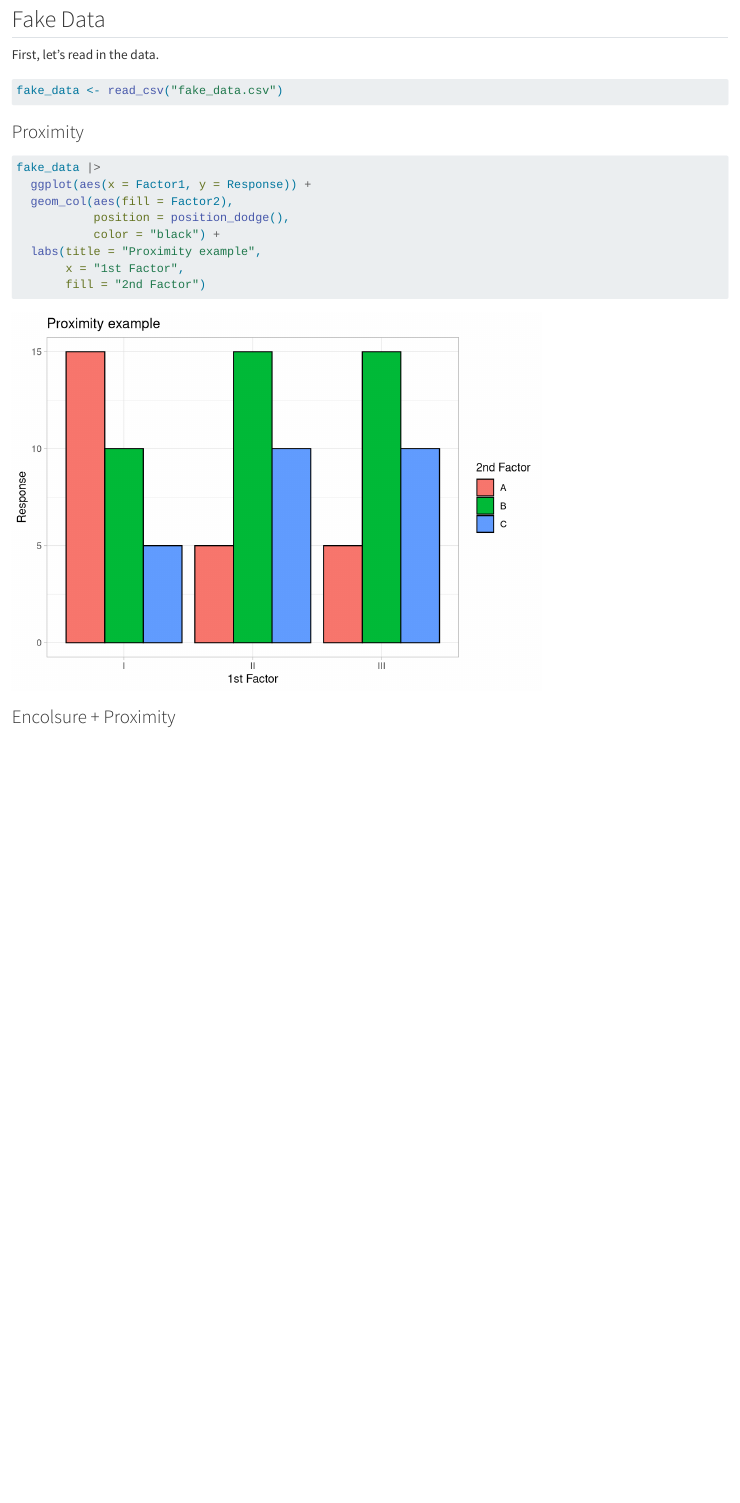
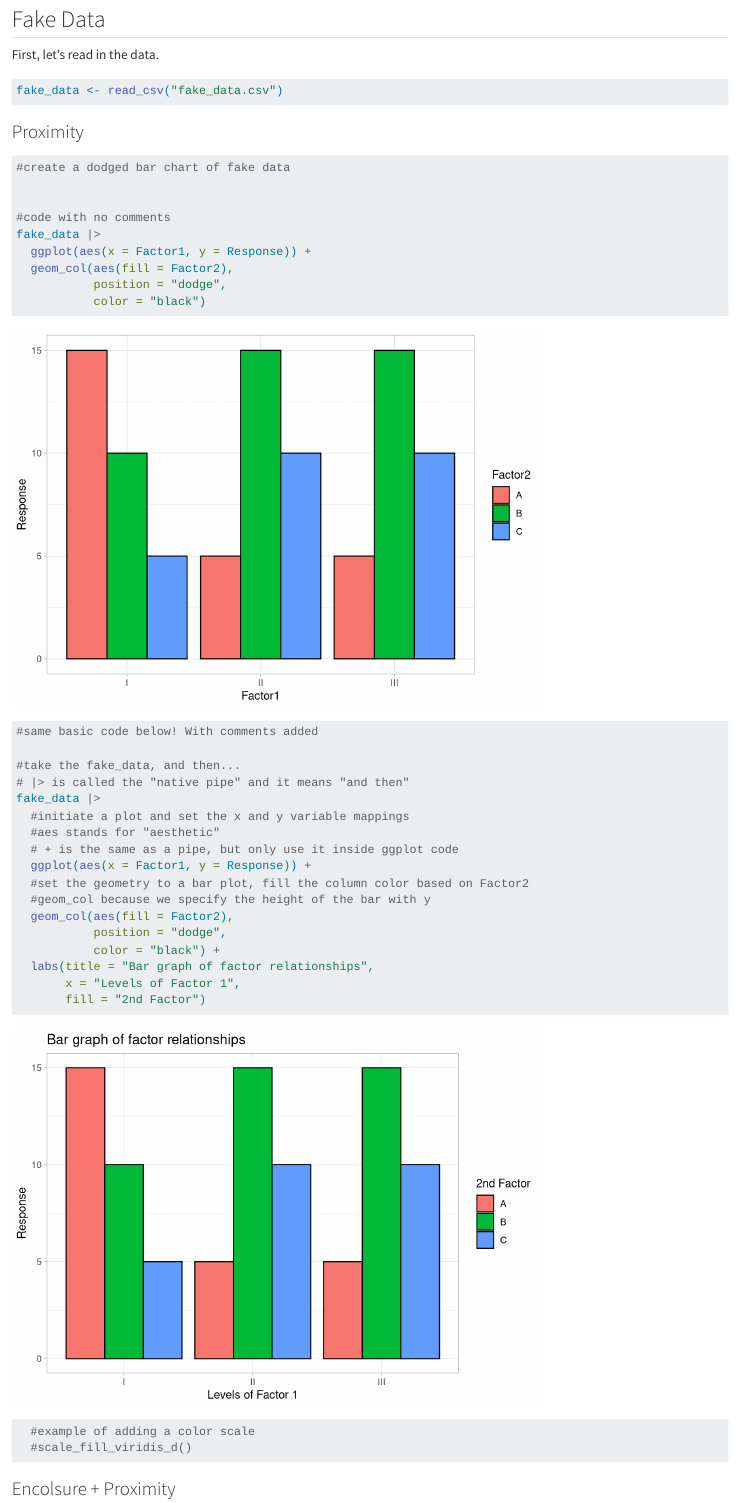
Before and after one commit to alanaunfried/STAT310-materials-public, a Quarto document (day-7-gestalt-principles/Gestalt_Principles_ggplot2.qmd): the page in a window 1100 px wide, from 80 px down. Rendered offline with R 4.5, knitr and Pandoc in place of Quarto, with nearby package versions.

Commit message:
update come code comments

````diff
--- a/day-7-gestalt-principles/Gestalt_Principles_ggplot2.qmd
+++ b/day-7-gestalt-principles/Gestalt_Principles_ggplot2.qmd
@@ -28,14 +28,35 @@ fake_data <- read_csv("fake_data.csv")
 ### Proximity
 
 ```{r}
+#create a dodged bar chart of fake data
+
+
+#code with no comments
 fake_data |>
   ggplot(aes(x = Factor1, y = Response)) +
   geom_col(aes(fill = Factor2),
-           position = position_dodge(),
+           position = "dodge",
+           color = "black")
+
+#same basic code below! With comments added
+
+#take the fake_data, and then...
+# |> is called the "native pipe" and it means "and then"
+fake_data |>
+  #initiate a plot and set the x and y variable mappings
+  #aes stands for "aesthetic"
+  # + is the same as a pipe, but only use it inside ggplot code
+  ggplot(aes(x = Factor1, y = Response)) +
+  #set the geometry to a bar plot, fill the column color based on Factor2
+  #geom_col because we specify the height of the bar with y
+  geom_col(aes(fill = Factor2),
+           position = "dodge",
            color = "black") +
-  labs(title = "Proximity example",
-       x = "1st Factor",
+  labs(title = "Bar graph of factor relationships",
+       x = "Levels of Factor 1",
        fill = "2nd Factor")
+  #example of adding a color scale
+  #scale_fill_viridis_d()
 ```
 
 ### Encolsure + Proximity
````
Also changed, not shown: day-7-gestalt-principles/Gestalt_Principles_ggplot2.qmd (2 more changed lines).
